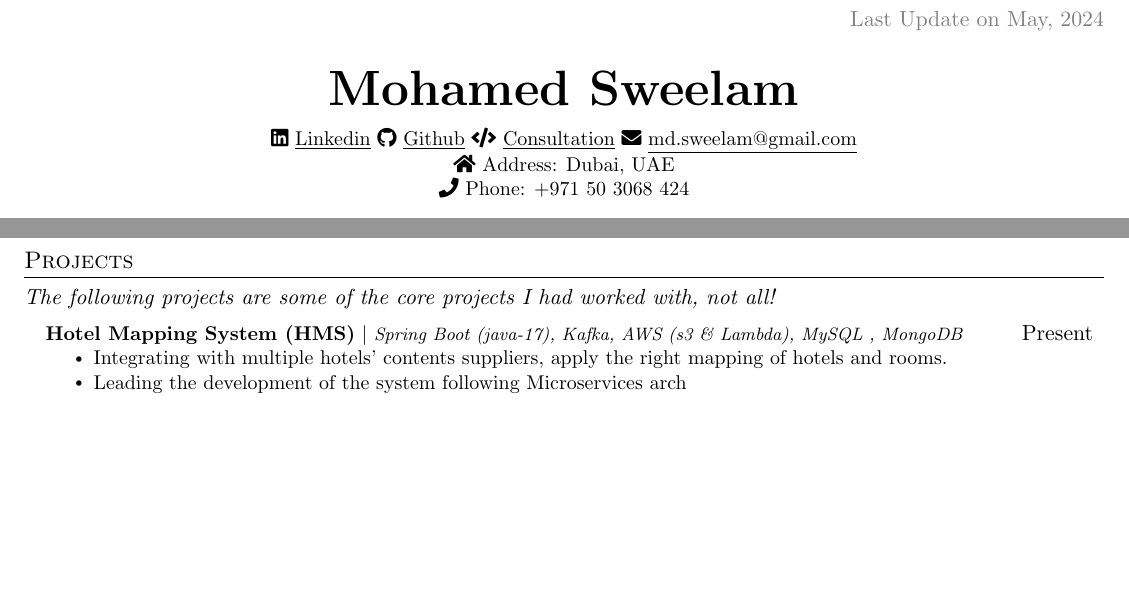
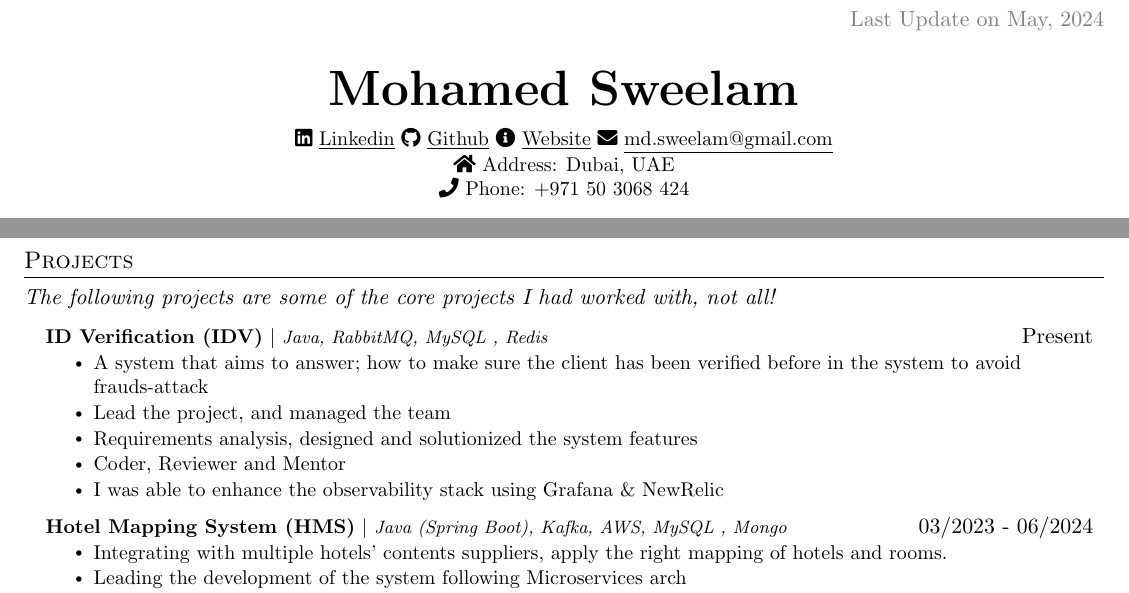
Before and after one commit to sweelam/TL-cv, a LaTeX CV (Classic-Version/my-new-tl-cv.tex): two parts of pages 1 and 2 of 3, joined at a grey line, cut so that both start at the same text, the shorter picture padded with empty space. Compiled offline with pdfLaTeX.

Commit message:
Update work history

```diff
--- a/Classic-Version/my-new-tl-cv.tex
+++ b/Classic-Version/my-new-tl-cv.tex
@@ -121,9 +121,9 @@
     \href{https://linkedin.com/in/mohamedsweelam}{\underline{Linkedin}}
     \faIcon{github}
     \href{https://github.com/sweelam}{\underline{Github}}
-    \faIcon{code}
-    \href{https://almdrasa.com/consultations/mohamed-sweelam}
-    {\underline{Consultation}}
+    \faIcon{info-circle}
+    \href{https://msweelam.carrd.co/}
+    {\underline{Website}}
     \faIcon{envelope}
     \href{mailto:md.sweelam@gmail.com}
     {\underline{md.sweelam@gmail.com}}
@@ -224,7 +236,18 @@ Dynamic Senior Software Engineer with over a decade of comprehensive experience
     \textit{The following projects are some of the core projects I had worked with, not all!}
     \resumeSubHeadingListStart
         \resumeProjectHeading
-        {\textbf{Hotel Mapping System (HMS)} $|$ \footnotesize\emph{Spring Boot (java-17), Kafka, AWS (s3 \& Lambda), MySQL , MongoDB}}{Present}
+        {\textbf{ID Verification (IDV)} $|$ \footnotesize\emph{Java, RabbitMQ, MySQL , Redis}}{Present}
+        \resumeItemListStart
+            \resumeItem{A system that aims to answer; how to make sure the client has been verified before in the system to avoid frauds-attack}
+            \resumeItem{Lead the project, and managed the team}
+            \resumeItem{Requirements analysis, designed and solutionized the system features}
+            \resumeItem{Coder, Reviewer and Mentor}
+             \resumeItem{ I was able to enhance the observability stack using Grafana \& NewRelic}
+          \resumeItemListEnd
+
+
+        \resumeProjectHeading
+        {\textbf{Hotel Mapping System (HMS)} $|$ \footnotesize\emph{Java (Spring Boot), Kafka, AWS, MySQL , Mongo}}{03/2023 - 06/2024}
         \resumeItemListStart
             \resumeItem{Integrating with multiple hotels' contents suppliers, apply the right mapping of hotels and rooms.}
             \resumeItem{Leading the development of the system following Microservices arch}
```
Also changed, not shown: Classic-Version/my-new-tl-cv.pdf, Classic-Version/my-new-tl-cv.tex (27 more changed lines), 4 other files.
